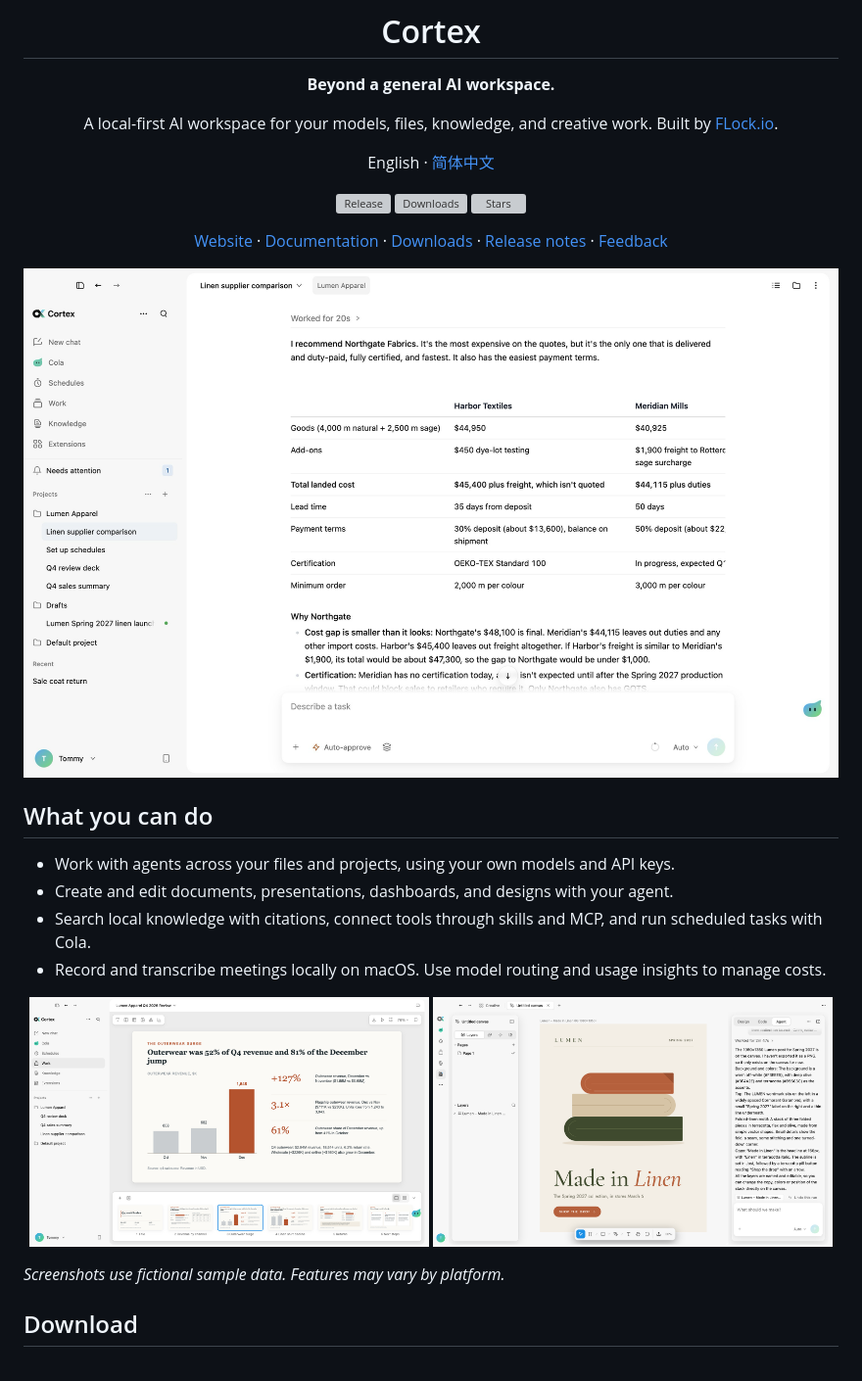
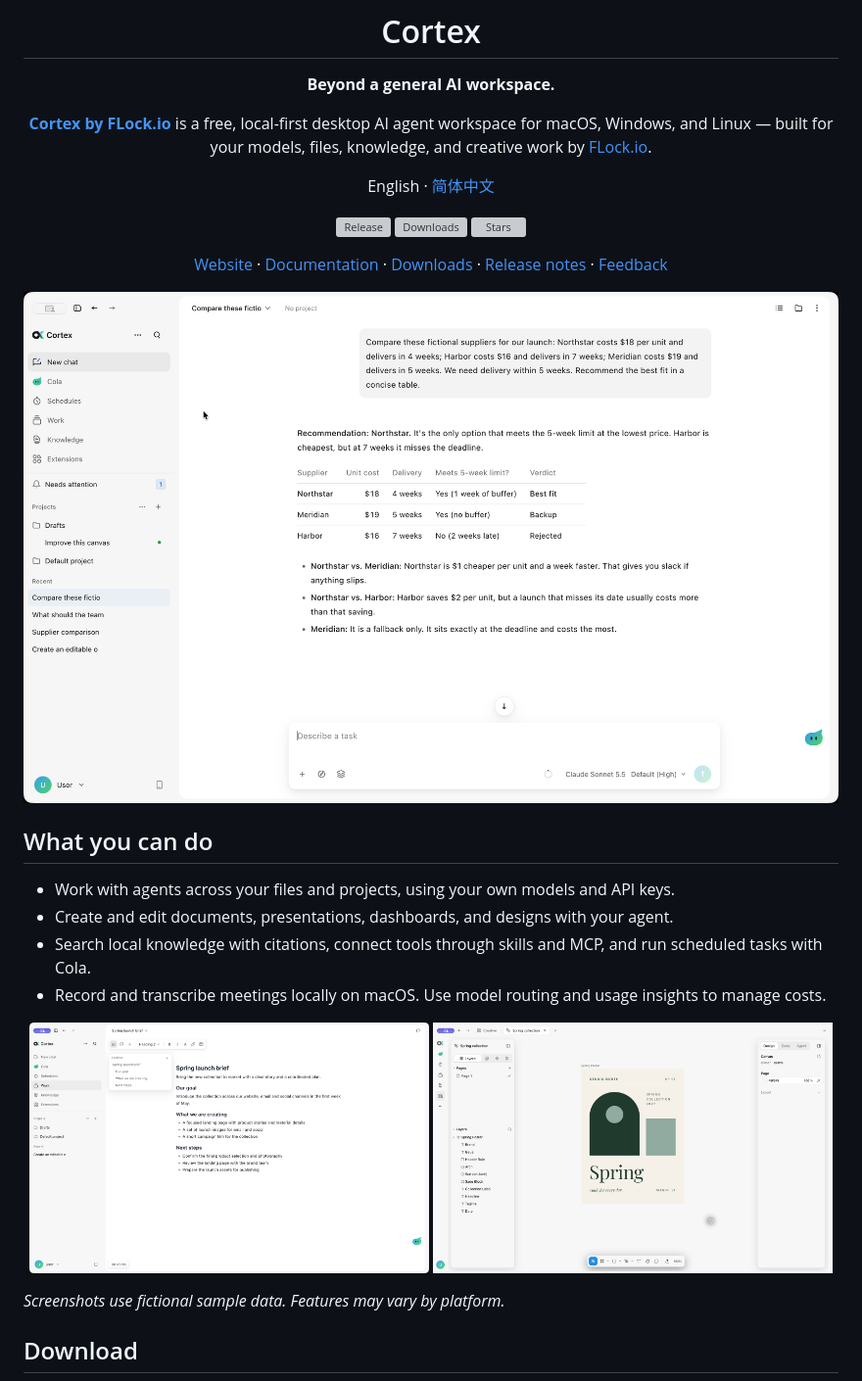
Before and after one commit to FLock-io/cortex-releases, a Markdown page: README.md, the part around the change. Shown at 98% size. Drawn GitHub-style; pictures changed too: assets/screenshot-creative.png, assets/screenshot-hero.png, assets/screenshot-work.png; grey boxes are pictures that could not be loaded.

```diff
--- a/README.md
+++ b/README.md
@@ -6,7 +6,7 @@
 
 **Beyond a general AI workspace.**
 
-A local-first AI workspace for your models, files, knowledge, and creative work. Built by [FLock.io](https://www.flock.io/).
+[**Cortex by FLock.io**](https://cortex.flock.io/) is a free, local-first desktop AI agent workspace for macOS, Windows, and Linux — built for your models, files, knowledge, and creative work by [FLock.io](https://www.flock.io/).
 
 English · [简体中文](README.zh-CN.md)
 
```
Also changed, not shown: README.zh-CN.md (+1 -1 lines), assets/screenshot-cola.png, assets/screenshot-knowledge.png, assets/screenshot-meetings.png.
